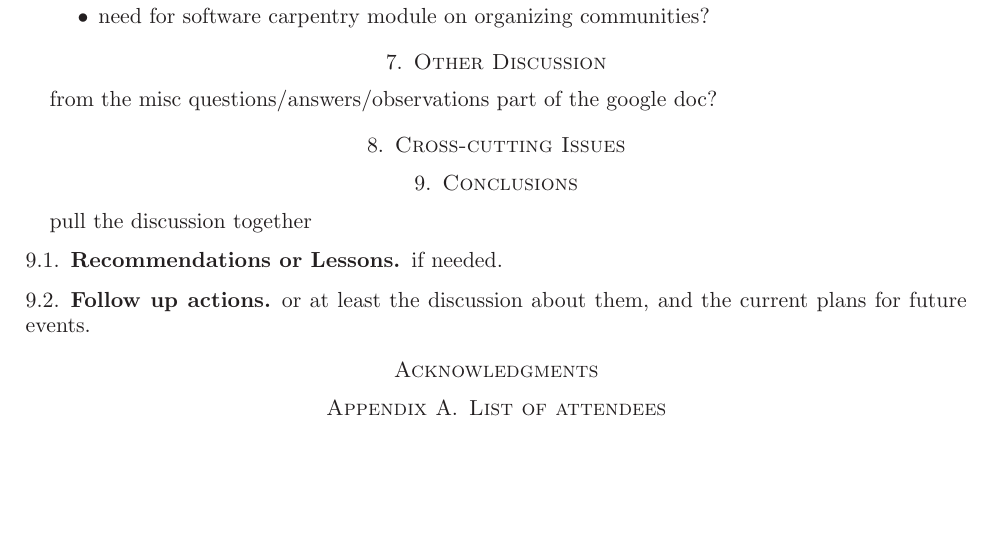
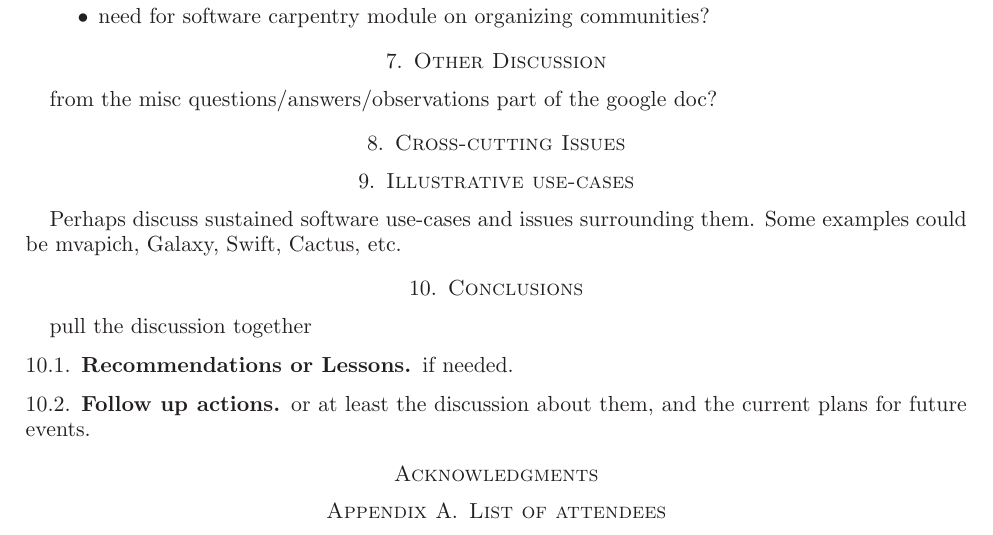
Before and after one commit to WSSSPE/meetings, a LaTeX paper (WSSSPE1_report/WSSSPE1_summary_report.tex): part of page 4 of 13, cut so that both start at the same text, the shorter picture padded with empty space. Compiled offline with LaTeX, dvips and Ghostscript.

Commit message:
adding use-case section

```diff
--- a/WSSSPE1_report/WSSSPE1_summary_report.tex
+++ b/WSSSPE1_report/WSSSPE1_summary_report.tex
@@ -212,6 +212,10 @@ include metrics for community success (e.g., more external contributors than int
 from the misc questions/answers/observations part of the google doc?
 
 \section{Cross-cutting Issues}
+
+\section{Illustrative use-cases}
+
+Perhaps discuss sustained software use-cases and issues surrounding them. Some examples could be mvapich, Galaxy, Swift, Cactus, etc.
 
 \section{Conclusions}
 
```
